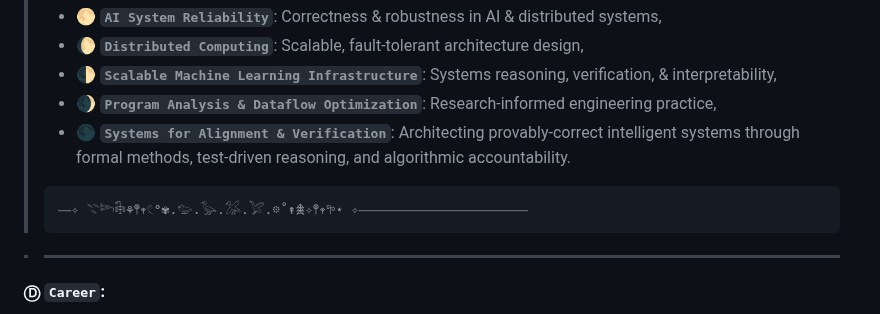
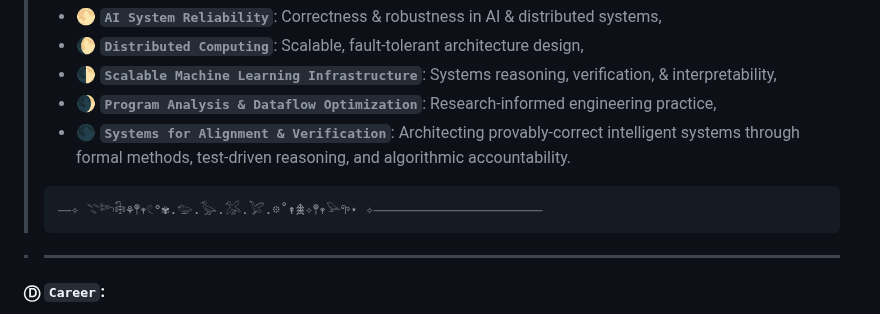
Before and after one commit to keerthanap8898/keerthanap8898, a Markdown page: README.md, the part around one of its changes. Drawn GitHub-style.

````diff
--- a/README.md
+++ b/README.md
@@ -44,7 +44,7 @@
 >  - 🌒 **`Program Analysis & Dataflow Optimization`**: Research-informed engineering practice,
 >  - 🌑 **`Systems for Alignment & Verification`**: Architecting provably-correct intelligent systems through formal methods, test-driven reasoning, and algorithmic accountability.
 > ```
-> ⎯⎯✧ 𓇢𓆸𓇗⚘𖤣𖥧𓏲°✾.𓅰.𓅭.𓅮.𓅯.𖡼˚↟𖠰✧𖤣𖥧𖧧⋆ ✧⎯⎯⎯⎯⎯⎯⎯⎯⎯⎯⎯⎯⎯⎯⎯⎯⎯⎯⎯⎯⎯⎯⎯⎯⎯⎯
+> ⎯⎯✧ 𓇢𓆸𓇗⚘𖤣𖥧𓏲°✾.𓅰.𓅭.𓅮.𓅯.𖡼˚↟𖠰✧𖤣𖥧𓅪𖧧⋆ ✧⎯⎯⎯⎯⎯⎯⎯⎯⎯⎯⎯⎯⎯⎯⎯⎯⎯⎯⎯⎯⎯⎯⎯⎯⎯⎯
 > ```
 
 > ---
````
Also changed, not shown: other parts of README.md (+1 -1 lines).
